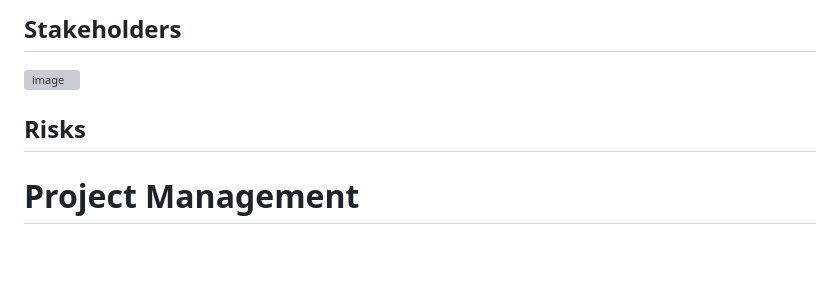
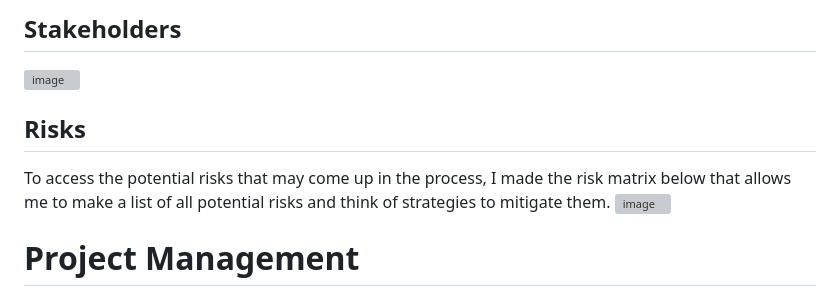
Before and after one commit to Asidick25/Study-Planner-App, a Markdown page: README.md, the part around the change. Drawn GitHub-style; blank space fills up the shorter version; grey boxes are pictures that could not be loaded.

Commit message:
Added the risk assessment to the `README.md` (Closes #32)
Adding a risk assessment chart to identify potential risks and ways of mitigating them.

```diff
--- a/README.md
+++ b/README.md
@@ -85,8 +85,9 @@ User stories are ways of defining the features of the app from the perspective o
 ## Stakeholders
 ![image](https://github.com/user-attachments/assets/ace522bd-c6da-4951-b447-9704a6c46034)
 
-
 ## Risks
+To access the potential risks that may come up in the process, I made the risk matrix below that allows me to make a list of all potential risks and think of strategies to mitigate them.
+![image](https://github.com/user-attachments/assets/eaa9410b-cb46-479b-8eda-f140acf4b0f0)
 
 # Project Management
 
```
